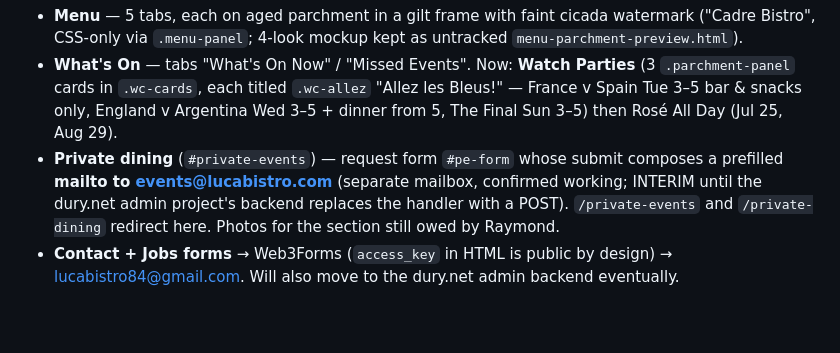
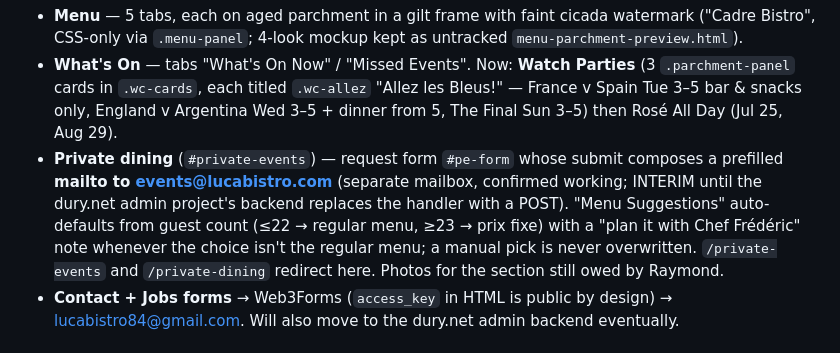
Before and after one commit to rdury/luca-bistro, a Markdown page: CLAUDE.md, the part around the change. Rendered like a GitHub page; blank space fills up the shorter version.

Commit message:
Docs: CLAUDE.md notes the Menu Suggestions auto-default logic

```diff
--- a/CLAUDE.md
+++ b/CLAUDE.md
@@ -15,7 +15,7 @@ Repo `C:\dev\Projects\Code-Home\luca-bistro` · GitHub `rdury/luca-bistro` · Ve
 Nav: About · Menu · **What's On** (`#events`) · Photos · News, plus a small italic second line "**Private Dining & Celebrations**" (`.nav-private` → `#private-events`).
 - **Menu** — 5 tabs, each on aged parchment in a gilt frame with faint cicada watermark ("Cadre Bistro", CSS-only via `.menu-panel`; 4-look mockup kept as untracked `menu-parchment-preview.html`).
 - **What's On** — tabs "What's On Now" / "Missed Events". Now: **Watch Parties** (3 `.parchment-panel` cards in `.wc-cards`, each titled `.wc-allez` "Allez les Bleus!" — France v Spain Tue 3–5 bar & snacks only, England v Argentina Wed 3–5 + dinner from 5, The Final Sun 3–5) then Rosé All Day (Jul 25, Aug 29).
-- **Private dining** (`#private-events`) — request form `#pe-form` whose submit composes a prefilled **mailto to events@lucabistro.com** (separate mailbox, confirmed working; INTERIM until the dury.net admin project's backend replaces the handler with a POST). `/private-events` and `/private-dining` redirect here. Photos for the section still owed by Raymond.
+- **Private dining** (`#private-events`) — request form `#pe-form` whose submit composes a prefilled **mailto to events@lucabistro.com** (separate mailbox, confirmed working; INTERIM until the dury.net admin project's backend replaces the handler with a POST). "Menu Suggestions" auto-defaults from guest count (≤22 → regular menu, ≥23 → prix fixe) with a "plan it with Chef Frédéric" note whenever the choice isn't the regular menu; a manual pick is never overwritten. `/private-events` and `/private-dining` redirect here. Photos for the section still owed by Raymond.
 - **Contact + Jobs forms** → Web3Forms (`access_key` in HTML is public by design) → lucabistro84@gmail.com. Will also move to the dury.net admin backend eventually.
 
 ## Automation (app-scheduled tasks — prompts describe current markup; keep them in sync with any edit they touch)
```
